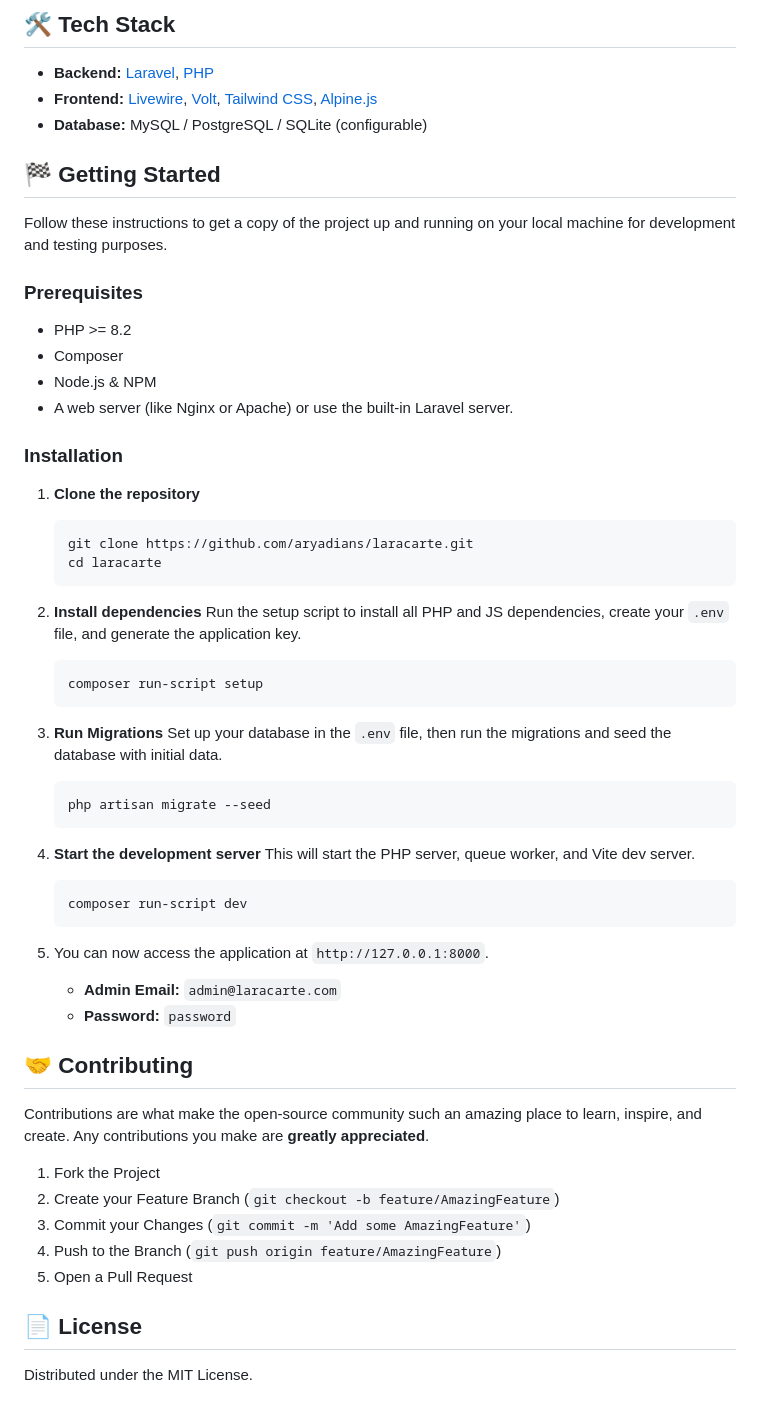
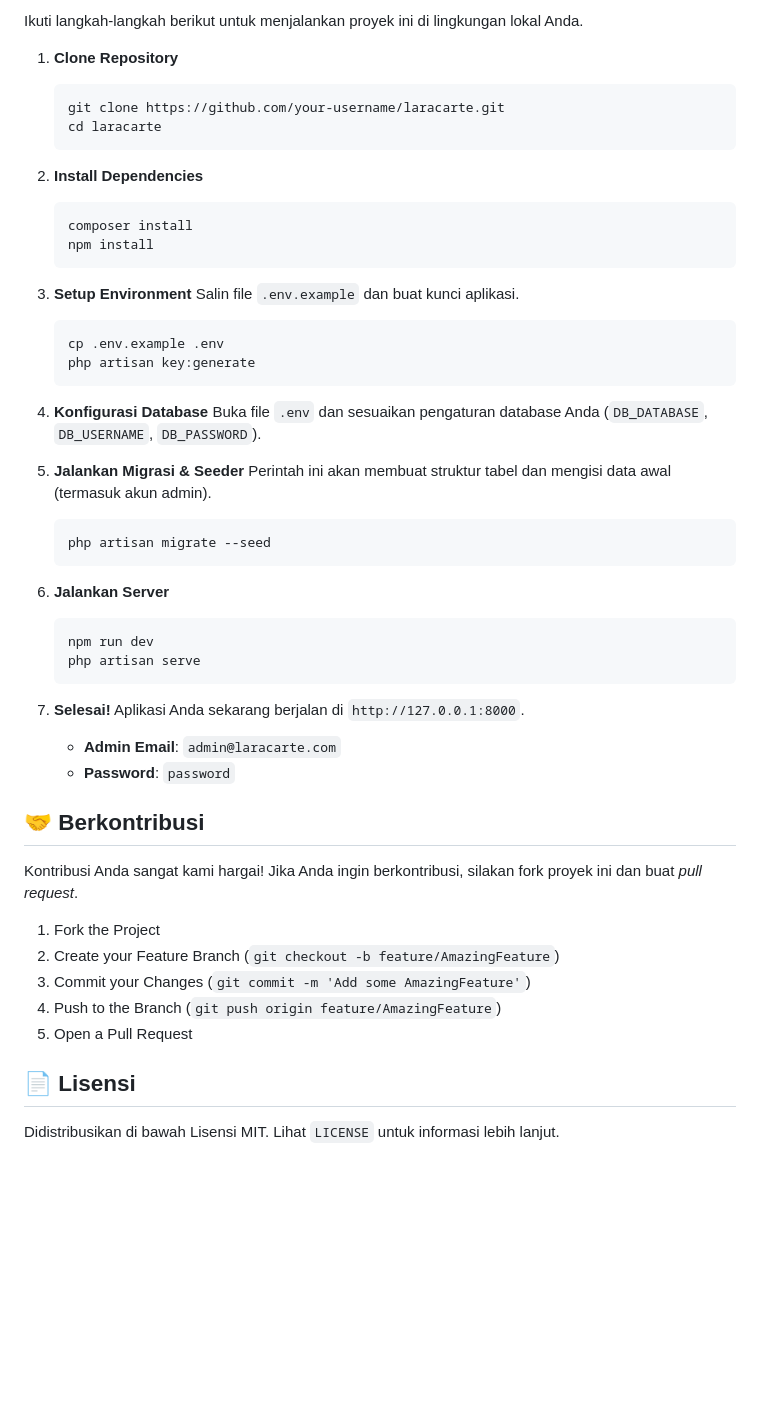
Before and after one commit to aryadians/laracarte, a Markdown page: README.md, the part around one of its changes. Drawn GitHub-style; blank space fills up the shorter version.

````diff
--- a/README.md
+++ b/README.md
@@ -51,54 +51,48 @@ LaraCarte is a powerful and easy-to-use restaurant management system designed to
 
-## 🛠️ Tech Stack
+Ikuti langkah-langkah berikut untuk menjalankan proyek ini di lingkungan lokal Anda.
 
--   **Backend:** [Laravel](https://laravel.com/), [PHP](https://www.php.net/)
--   **Frontend:** [Livewire](https://livewire.laravel.com/), [Volt](https://volt.laravel.com/), [Tailwind CSS](https://tailwindcss.com/), [Alpine.js](https://alpinejs.dev/)
--   **Database:** MySQL / PostgreSQL / SQLite (configurable)
-
-## 🏁 Getting Started
-
-Follow these instructions to get a copy of the project up and running on your local machine for development and testing purposes.
-
-### Prerequisites
-
--   PHP >= 8.2
--   Composer
--   Node.js & NPM
--   A web server (like Nginx or Apache) or use the built-in Laravel server.
-
-### Installation
-
-1.  **Clone the repository**
+1.  **Clone Repository**
     ```sh
-    git clone https://github.com/aryadians/laracarte.git
+    git clone https://github.com/your-username/laracarte.git
     cd laracarte
     ```
 
-2.  **Install dependencies**
-    Run the setup script to install all PHP and JS dependencies, create your `.env` file, and generate the application key.
+2.  **Install Dependencies**
     ```sh
-    composer run-script setup
+    composer install
+    npm install
     ```
 
-3.  **Run Migrations**
-    Set up your database in the `.env` file, then run the migrations and seed the database with initial data.
+3.  **Setup Environment**
+    Salin file `.env.example` dan buat kunci aplikasi.
+    ```sh
+    cp .env.example .env
+    php artisan key:generate
+    ```
+
+4.  **Konfigurasi Database**
+    Buka file `.env` dan sesuaikan pengaturan database Anda (`DB_DATABASE`, `DB_USERNAME`, `DB_PASSWORD`).
+
+5.  **Jalankan Migrasi & Seeder**
+    Perintah ini akan membuat struktur tabel dan mengisi data awal (termasuk akun admin).
     ```sh
     php artisan migrate --seed
     ```
 
-4.  **Start the development server**
-    This will start the PHP server, queue worker, and Vite dev server.
+6.  **Jalankan Server**
     ```sh
-    composer run-script dev
+    npm run dev
+    php artisan serve
     ```
 
-5.  You can now access the application at `http://127.0.0.1:8000`.
-    -   **Admin Email:** `admin@laracarte.com`
-    -   **Password:** `password`
+7.  **Selesai!**
+    Aplikasi Anda sekarang berjalan di `http://127.0.0.1:8000`.
+    -   **Admin Email**: `admin@laracarte.com`
+    -   **Password**: `password`
 
-## 🤝 Contributing
+## 🤝 Berkontribusi
 
-Contributions are what make the open-source community such an amazing place to learn, inspire, and create. Any contributions you make are **greatly appreciated**.
+Kontribusi Anda sangat kami hargai! Jika Anda ingin berkontribusi, silakan fork proyek ini dan buat *pull request*.
 
 1.  Fork the Project
 2.  Create your Feature Branch (`git checkout -b feature/AmazingFeature`)
@@ -106,6 +100,6 @@ Contributions are what make the open-source community such an amazing place to l
 4.  Push to the Branch (`git push origin feature/AmazingFeature`)
 5.  Open a Pull Request
 
-## 📄 License
+## 📄 Lisensi
 
-Distributed under the MIT License.
+Didistribusikan di bawah Lisensi MIT. Lihat `LICENSE` untuk informasi lebih lanjut.
````
Also changed, not shown: other parts of README.md (+31 -31 lines).
